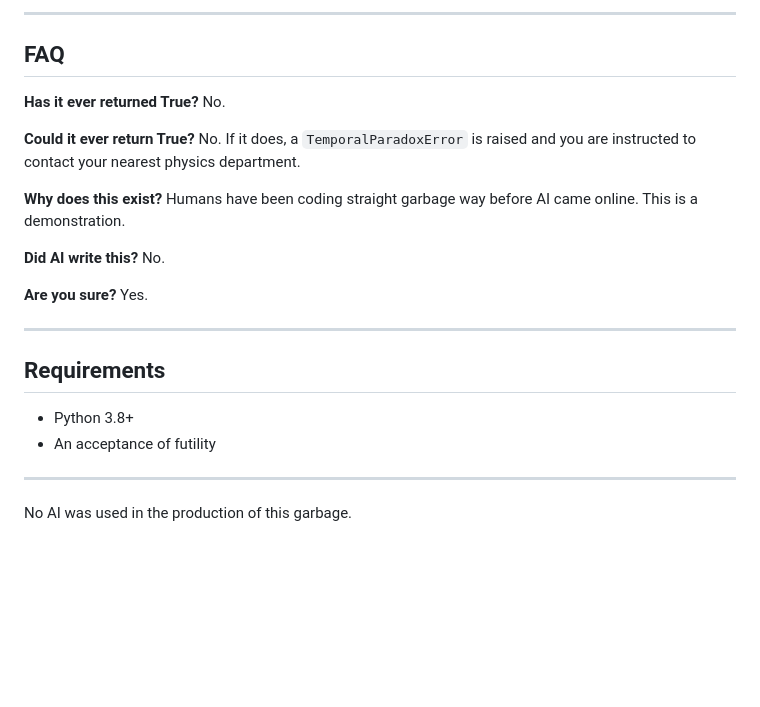
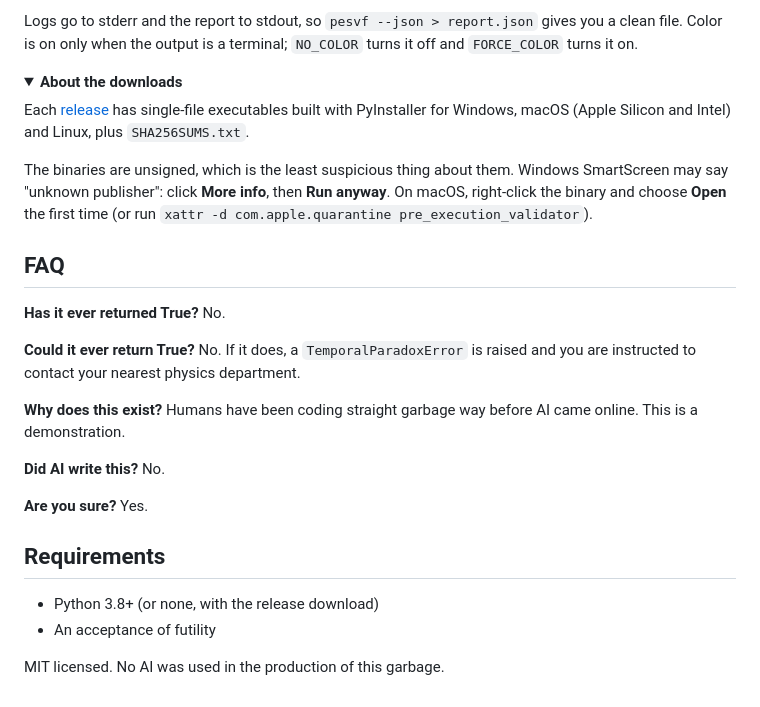
Before and after one commit to Mattbusel/pre_execution_validator, a Markdown page: README.md, the part around one of its changes. Rendered like a GitHub page; folded sections open; blank space fills up the shorter version.

````diff
--- a/README.md
+++ b/README.md
@@ -124,6 +124,17 @@ Same result. Significantly fewer abstract base classes.
 ```
 
----
+Logs go to stderr and the report to stdout, so `pesvf --json > report.json` gives you a clean file. Color is on only when the output is a terminal; `NO_COLOR` turns it off and `FORCE_COLOR` turns it on.
+
+</details>
+
+<details>
+<summary><b>About the downloads</b></summary>
+
+Each [release](https://github.com/Mattbusel/pre_execution_validator/releases/latest) has single-file executables built with PyInstaller for Windows, macOS (Apple Silicon and Intel) and Linux, plus `SHA256SUMS.txt`.
+
+The binaries are unsigned, which is the least suspicious thing about them. Windows SmartScreen may say "unknown publisher": click **More info**, then **Run anyway**. On macOS, right-click the binary and choose **Open** the first time (or run `xattr -d com.apple.quarantine pre_execution_validator`).
+
+</details>
 
 ## FAQ
 
@@ -142,13 +153,9 @@ No.
 **Are you sure?**
 Yes.
 
----
-
 ## Requirements
 
-- Python 3.8+
+- Python 3.8+ (or none, with the release download)
 - An acceptance of futility
 
----
-
-No AI was used in the production of this garbage.
+MIT licensed. No AI was used in the production of this garbage.
````
Also changed, not shown: other parts of README.md (+87 -87 lines), CHANGELOG.md (+8 -0 lines), .github/social-preview.png (added), assets/banner.png (added), assets/demo.gif (added), 6 other files.
